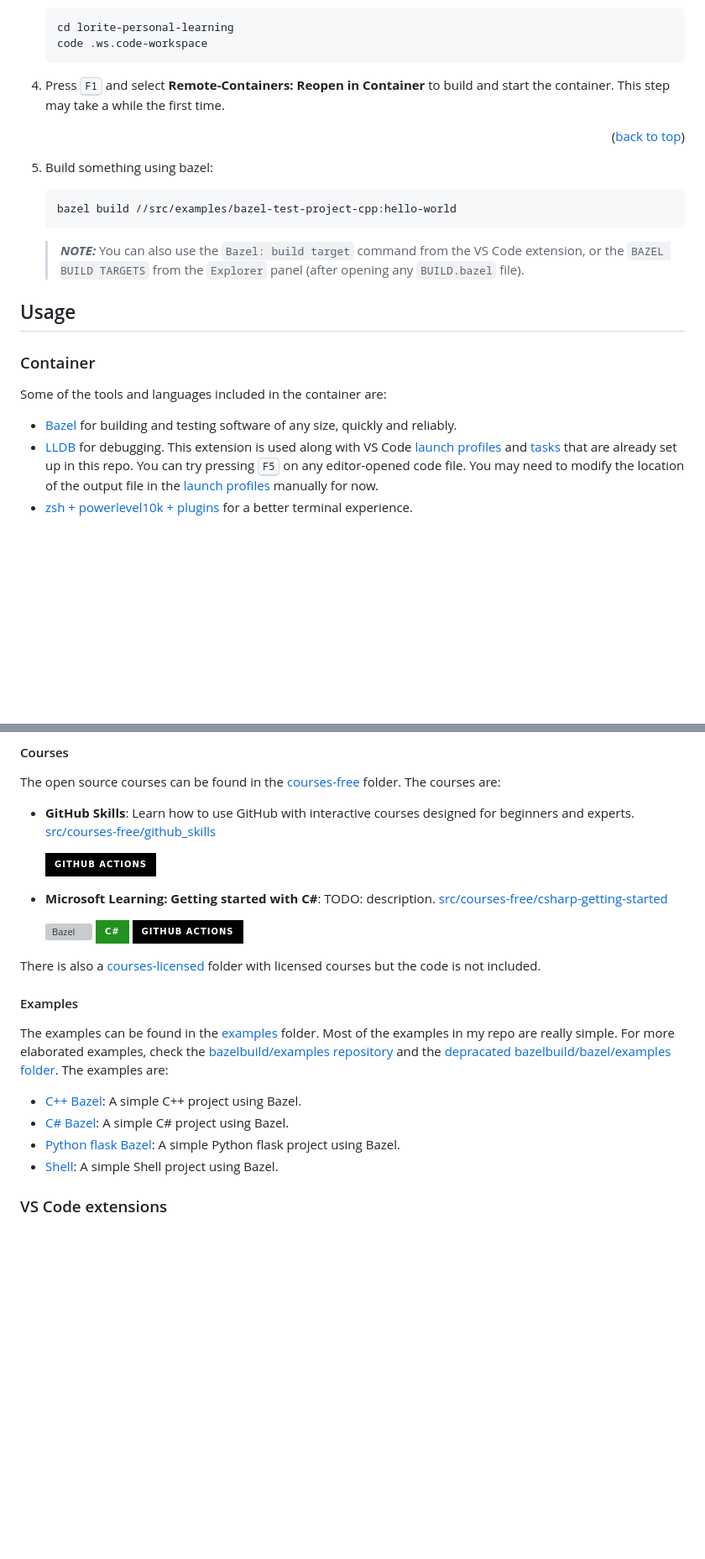
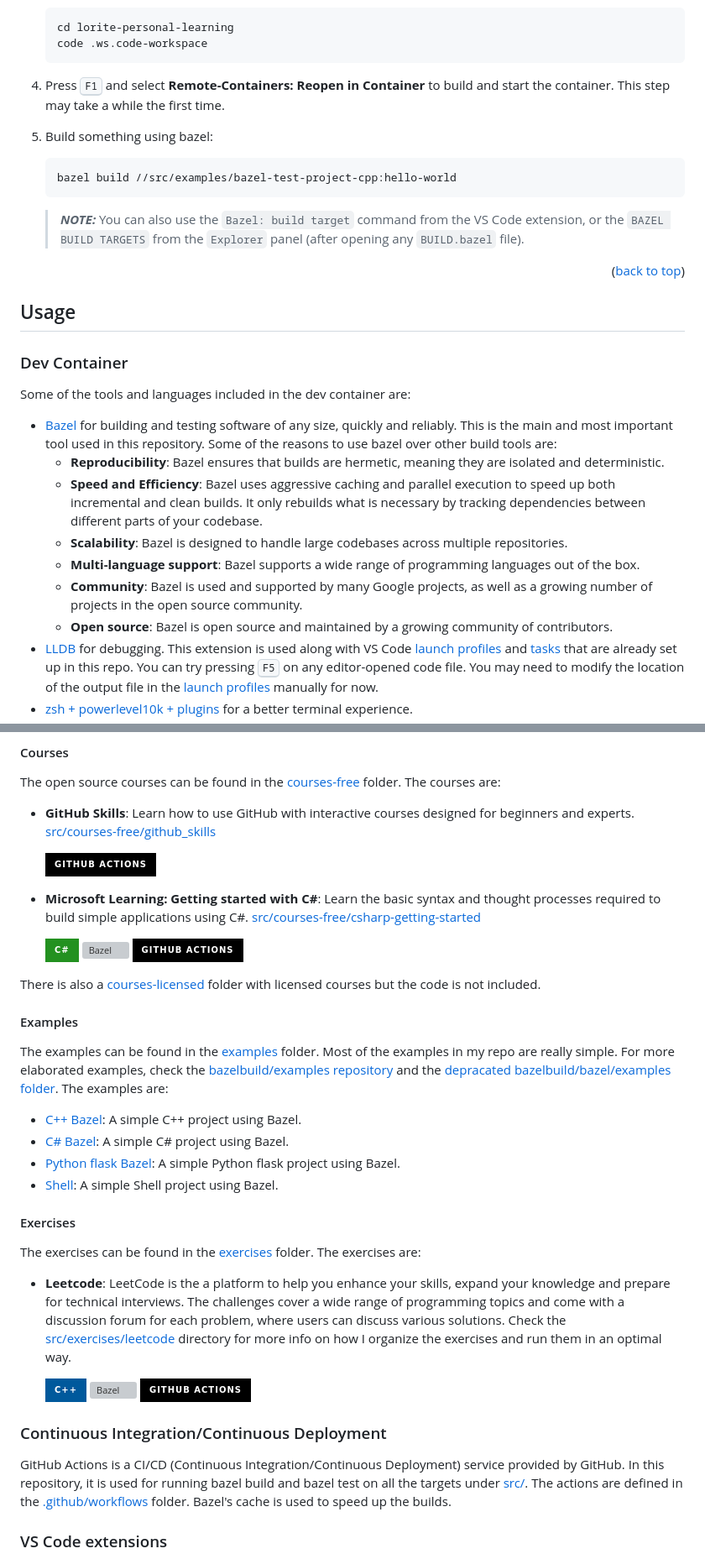
Before and after one commit to Lorite/lorite-personal-learning, a Markdown page: README.md, 2 parts joined by grey strips. Shown: that part at 84% size. Drawn GitHub-style; badges without logos; blank space fills up the shorter version; grey boxes are pictures that could not be loaded.

Commit message:
Update README.md with more bazel, C++, and CI/CD

````diff
--- a/README.md
+++ b/README.md
@@ -136,8 +137,6 @@ You can read the commit messages to see what I have been doing. I try to keep th
 
 4. Press <kbd>F1</kbd> and select **Remote-Containers: Reopen in Container** to build and start the container. This step may take a while the first time.
 
-<p align="right">(<a href="#readme-top">back to top</a>)</p>
-
 5. Build something using bazel:
 
     ```bash
@@ -146,13 +145,21 @@ You can read the commit messages to see what I have been doing. I try to keep th
 
     > **_NOTE:_** You can also use the `Bazel: build target` command from the VS Code extension, or the `BAZEL BUILD TARGETS` from the `Explorer` panel (after opening any `BUILD.bazel` file).
 
+<p align="right">(<a href="#readme-top">back to top</a>)</p>
+
 ## Usage
 
-### Container
+### Dev Container
 
-Some of the tools and languages included in the container are:
+Some of the tools and languages included in the dev container are:
 
-- [Bazel](https://bazel.build/) for building and testing software of any size, quickly and reliably.
+- [Bazel](https://bazel.build/) for building and testing software of any size, quickly and reliably. This is the main and most important tool used in this repository. Some of the reasons to use bazel over other build tools are:
+  - **Reproducibility**: Bazel ensures that builds are hermetic, meaning they are isolated and deterministic.
+  - **Speed and Efficiency**: Bazel uses aggressive caching and parallel execution to speed up both incremental and clean builds. It only rebuilds what is necessary by tracking dependencies between different parts of your codebase.
+  - **Scalability**: Bazel is designed to handle large codebases across multiple repositories.
+  - **Multi-language support**: Bazel supports a wide range of programming languages out of the box.
+  - **Community**: Bazel is used and supported by many Google projects, as well as a growing number of projects in the open source community.
+  - **Open source**: Bazel is open source and maintained by a growing community of contributors.
 - [LLDB](https://lldb.llvm.org/) for debugging. This extension is used along with VS Code [launch profiles](.vscode/launch.json) and [tasks](.vscode/tasks.json) that are already set up in this repo. You can try pressing <kbd>F5</kbd> on any editor-opened code file. You may need to modify the location of the output file in the [launch profiles](.vscode/launch.json) manually for now.
 - [zsh + powerlevel10k + plugins](https://www.zsh.org/) for a better terminal experience.
 - [Many VS Code extensions](https://code.visualstudio.com/docs/editor/extension-gallery). See [.devcontainer/devcontainer.json](.devcontainer/devcontainer.json) for the full list. You can also check the section [VS Code extensions](#vs-code-extensions) for more information.
@@ -175,10 +182,10 @@ The open source courses can be found in the [courses-free](src/courses-free) fol
 
     [![GitHub-actions][GitHub-actions]][GitHub-actions-url]
 
-  - **Microsoft Learning: Getting started with C#**: TODO: description. [src/courses-free/csharp-getting-started](src/courses-free/csharp-getting-started)
+  - **Microsoft Learning: Getting started with C#**: Learn the basic syntax and thought processes required to build simple applications using C#. [src/courses-free/csharp-getting-started](src/courses-free/csharp-getting-started)
 
+    [![C#][C#]][C#-url]
     [![Bazel][Bazel-build]][Bazel-url]
-    [![C#][C#]][C#-url]
     [![GitHub-actions][GitHub-actions]][GitHub-actions-url]
 
 There is also a [courses-licensed](src/courses-licensed) folder with licensed courses but the code is not included.
@@ -191,6 +198,20 @@ The examples can be found in the [examples](src/examples) folder. Most of the ex
 - [C# Bazel](src/examples/bazel-test-project-csharp): A simple C# project using Bazel.
 - [Python flask Bazel](src/examples/bazel-test-project-python-flask/): A simple Python flask project using Bazel.
 - [Shell](src/examples/bazel-test-project-shell): A simple Shell project using Bazel.
+
+#### Exercises
+
+The exercises can be found in the [exercises](src/exercises) folder. The exercises are:
+
+  - **Leetcode**: LeetCode is the a platform to help you enhance your skills, expand your knowledge and prepare for technical interviews. The challenges cover a wide range of programming topics and come with a discussion forum for each problem, where users can discuss various solutions. Check the [src/exercises/leetcode](src/exercises/leetcode) directory for more info on how I organize the exercises and run them in an optimal way.
+
+    [![C++][C++]][C++-url]
+    [![Bazel][Bazel-build]][Bazel-url]
+    [![GitHub-actions][GitHub-actions]][GitHub-actions-url]
+
+### Continuous Integration/Continuous Deployment
+
+GitHub Actions is a CI/CD (Continuous Integration/Continuous Deployment) service provided by GitHub. In this repository, it is used for running bazel build and bazel test on all the targets under [src/](/src). The actions are defined in the [.github/workflows](.github/workflows) folder. Bazel's cache is used to speed up the builds.
 
 ### VS Code extensions
 
````
Also changed, not shown: other parts of README.md (+15 -10 lines).
